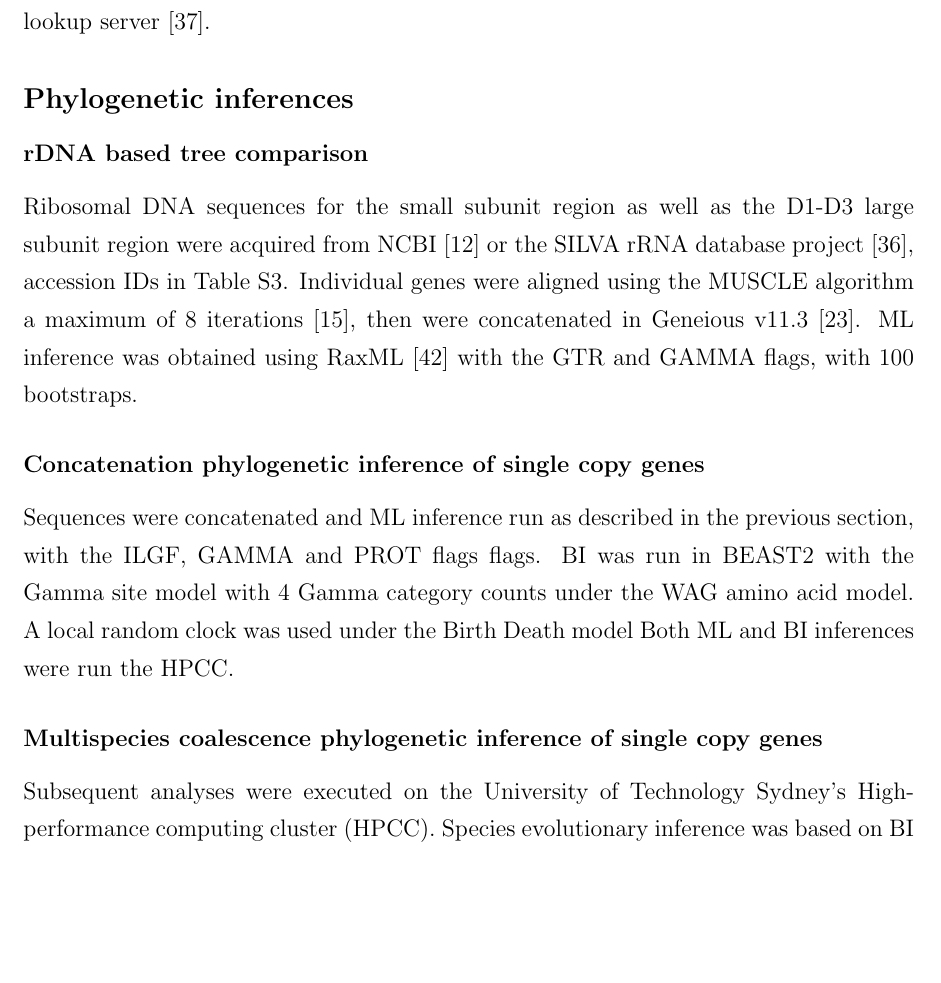
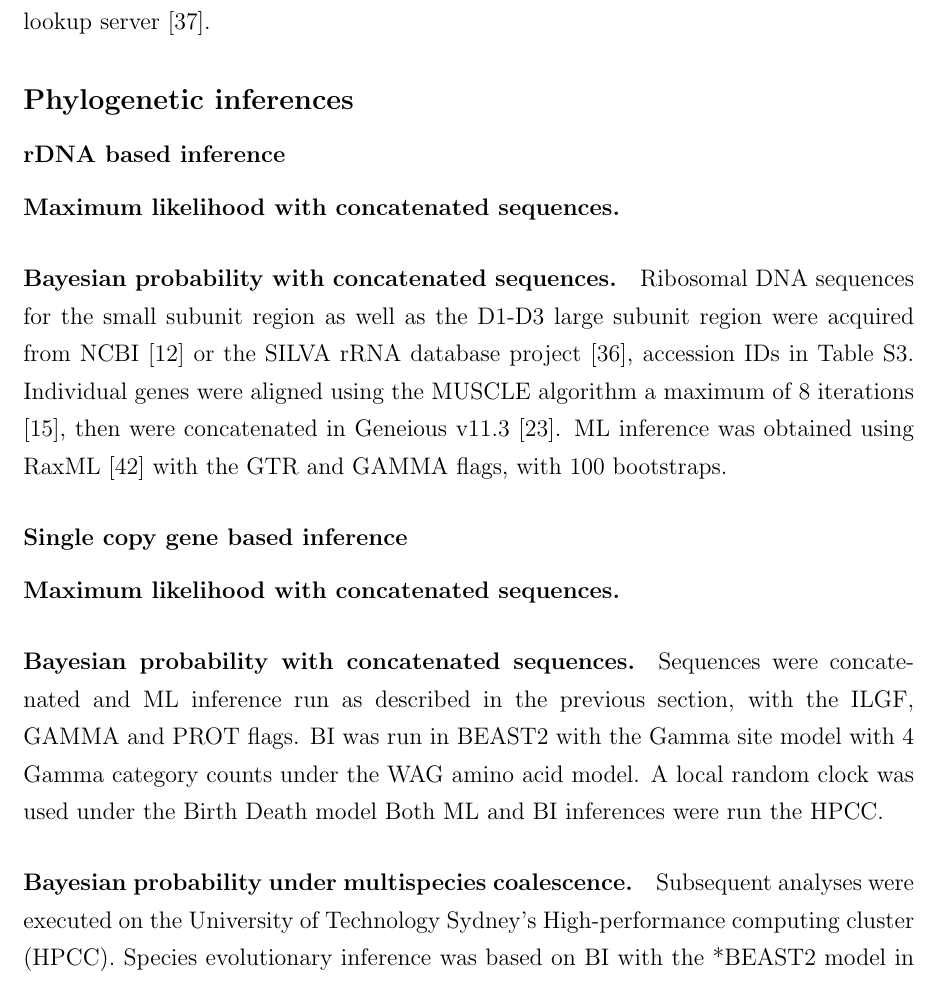
Before and after one commit to bubblegirl/gonya-manuscript, a LaTeX document (gonya_manuscript.tex): part of page 8 of 35, cut so that both start at the same text, the shorter picture padded with empty space. Compiled offline with pdfLaTeX.

Commit message:
updating method section

```diff
--- a/gonya_manuscript.tex
+++ b/gonya_manuscript.tex
@@ -171,18 +171,21 @@ Amino acid clusters were clustered again with cd-hit with the flags as previousl
 Protein sequences were analysed with interproscan v5.27 with local lookup server \cite{quevillon2005interproscan}.
 
 \subsection*{Phylogenetic inferences}
-\subsubsection*{rDNA based tree comparison}
-%TODO commit seppuku
+\subsubsection*{rDNA based inference}
+\paragraph*{Maximum likelihood with concatenated sequences.}
+\paragraph*{Bayesian probability with concatenated sequences.}
 Ribosomal DNA sequences for the small subunit region as well as the D1-D3 large subunit region were acquired from NCBI \cite{coordinators2017database} or the SILVA rRNA database project \cite{silvaproj}, accession IDs in Table S3.
 Individual genes were aligned using the MUSCLE algorithm a maximum of 8 iterations \cite{edgar2004muscle}, then were concatenated in Geneious v11.3 \cite{kearse2012geneious}.
 ML inference was obtained using RaxML \cite{stamatakis2014raxml} with the GTR and GAMMA flags, with 100 bootstraps.
 
-\subsubsection*{Concatenation phylogenetic inference of single copy genes}
-Sequences were concatenated and ML inference run as described in the previous section, with the ILGF, GAMMA and PROT flags flags.
+\subsubsection*{Single copy gene based inference}
+\paragraph*{Maximum likelihood with concatenated sequences.}
+\paragraph*{Bayesian probability with concatenated sequences.}
+Sequences were concatenated and ML inference run as described in the previous section, with the ILGF, GAMMA and PROT flags.
 BI was run in BEAST2 with the Gamma site model with 4 Gamma category counts under the WAG amino acid model. A local random clock was used  under the Birth Death model %TODO MATHIEU what was the end nuber of chains?
 Both ML and BI inferences were run the HPCC.
 
-\subsubsection*{Multispecies coalescence phylogenetic inference of single copy genes}
+\paragraph*{Bayesian probability under multispecies coalescence.}
 Subsequent analyses were executed on the University of Technology Sydney's High-performance computing cluster (HPCC).
 %AD 160118: the P in HPC is for performance - not power, though neither adjective is very appropriate for UTS's cluster :( // true that
 Species evolutionary inference was based on BI with the *BEAST2 model in BEAST2 \cite{bouckaert2014beast}.
```
